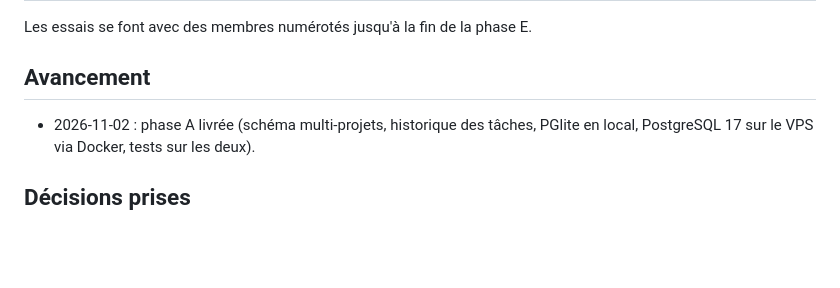
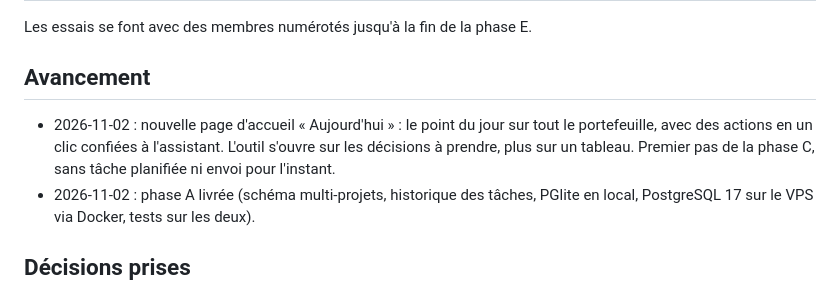
Before and after one commit to zakibelm/mon-project-assistant-ai, a Markdown page: docs/vision.md, the part around the change. GitHub-like rendering; blank space fills up the shorter version.

```diff
--- a/docs/vision.md
+++ b/docs/vision.md
@@ -100,6 +100,7 @@ Les essais se font avec des membres numérotés jusqu'à la fin de la phase E.
 
 ## Avancement
 
+- 2026-11-02 : nouvelle page d'accueil « Aujourd'hui » : le point du jour sur tout le portefeuille, avec des actions en un clic confiées à l'assistant. L'outil s'ouvre sur les décisions à prendre, plus sur un tableau. Premier pas de la phase C, sans tâche planifiée ni envoi pour l'instant.
 - 2026-11-02 : phase A livrée (schéma multi-projets, historique des tâches, PGlite en local, PostgreSQL 17 sur le VPS via Docker, tests sur les deux).
 
 ## Décisions prises
```
Also changed, not shown: AGENTS.md (added, +9 -0 lines), README.md (+7 -0 lines), docs/assistant-ia.md (+21 -0 lines), docs/images/aujourdhui-mobile.png (added), docs/images/aujourdhui.png (added), 11 other files.
